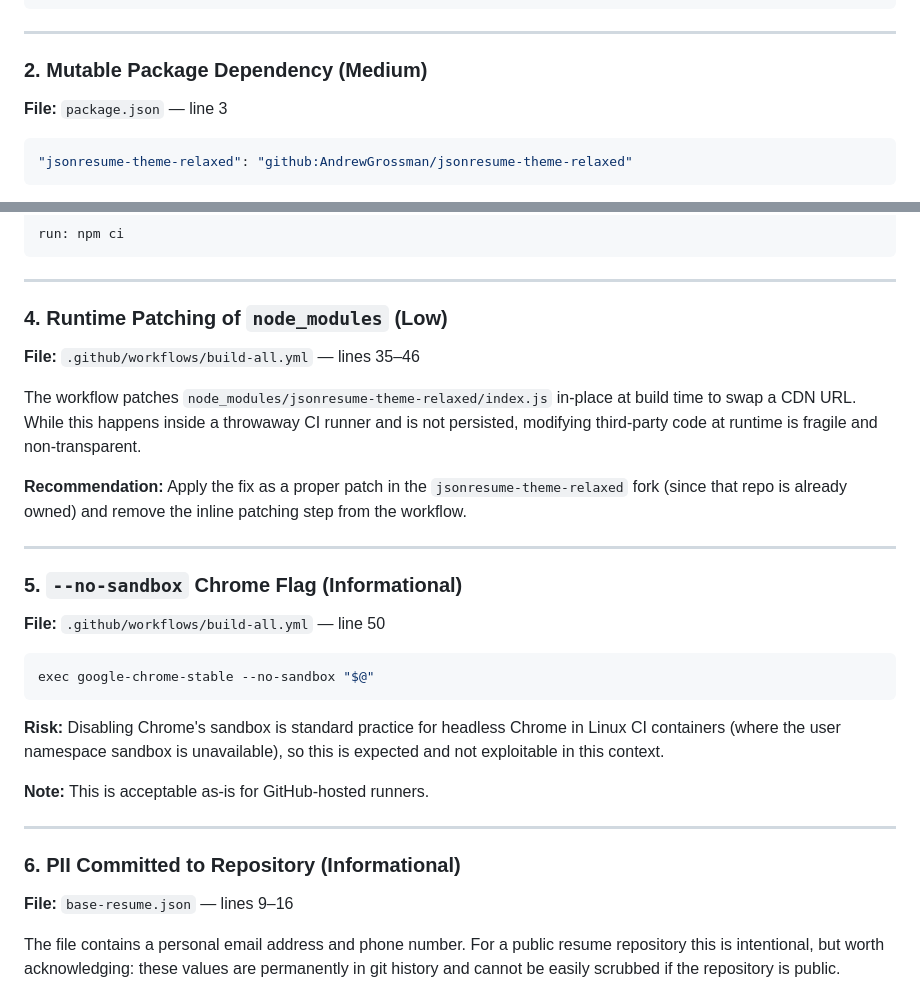
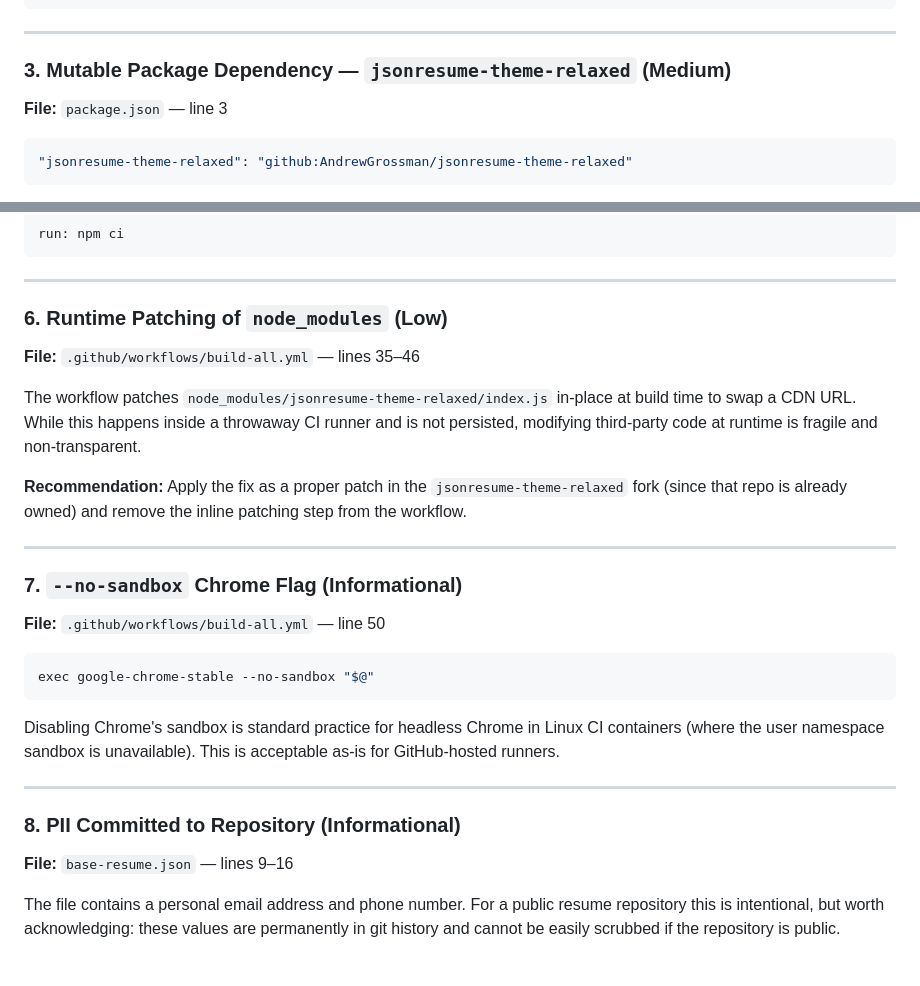
Before and after one commit to AndrewGrossman/resume, a Markdown page: SECURITY-REVIEW.md, 2 parts joined by grey strips. Rendered like a GitHub page; blank space fills up the shorter version.

````diff
--- a/SECURITY-REVIEW.md
+++ b/SECURITY-REVIEW.md
@@ -36,7 +76,7 @@ uses: actions/setup-python@0b93645e9fea7318ecaed2b359559ac225c90a2   # v5.3.0
 
 ---
 
-### 2. Mutable Package Dependency (Medium)
+### 3. Mutable Package Dependency — `jsonresume-theme-relaxed` (Medium)
 
 **File:** `package.json` — line 3
 
@@ -72,7 +134,7 @@ run: npm ci
 
 ---
 
-### 4. Runtime Patching of `node_modules` (Low)
+### 6. Runtime Patching of `node_modules` (Low)
 
 **File:** `.github/workflows/build-all.yml` — lines 35–46
 
@@ -82,7 +144,7 @@ The workflow patches `node_modules/jsonresume-theme-relaxed/index.js` in-place a
 
 ---
 
-### 5. `--no-sandbox` Chrome Flag (Informational)
+### 7. `--no-sandbox` Chrome Flag (Informational)
 
 **File:** `.github/workflows/build-all.yml` — line 50
 
@@ -90,13 +152,11 @@ The workflow patches `node_modules/jsonresume-theme-relaxed/index.js` in-place a
 exec google-chrome-stable --no-sandbox "$@"
 ```
 
-**Risk:** Disabling Chrome's sandbox is standard practice for headless Chrome in Linux CI containers (where the user namespace sandbox is unavailable), so this is expected and not exploitable in this context.
-
-**Note:** This is acceptable as-is for GitHub-hosted runners.
+Disabling Chrome's sandbox is standard practice for headless Chrome in Linux CI containers (where the user namespace sandbox is unavailable). This is acceptable as-is for GitHub-hosted runners.
 
 ---
 
-### 6. PII Committed to Repository (Informational)
+### 8. PII Committed to Repository (Informational)
 
 **File:** `base-resume.json` — lines 9–16
 
````
Also changed, not shown: other parts of SECURITY-REVIEW.md (+65 -3 lines).
